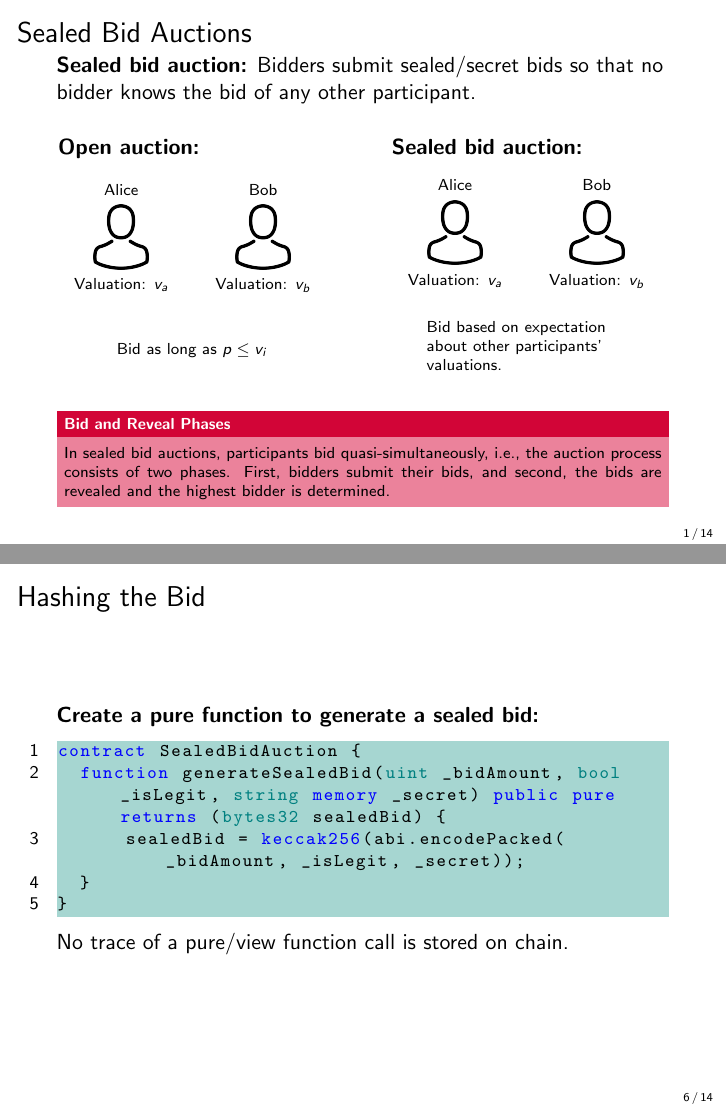
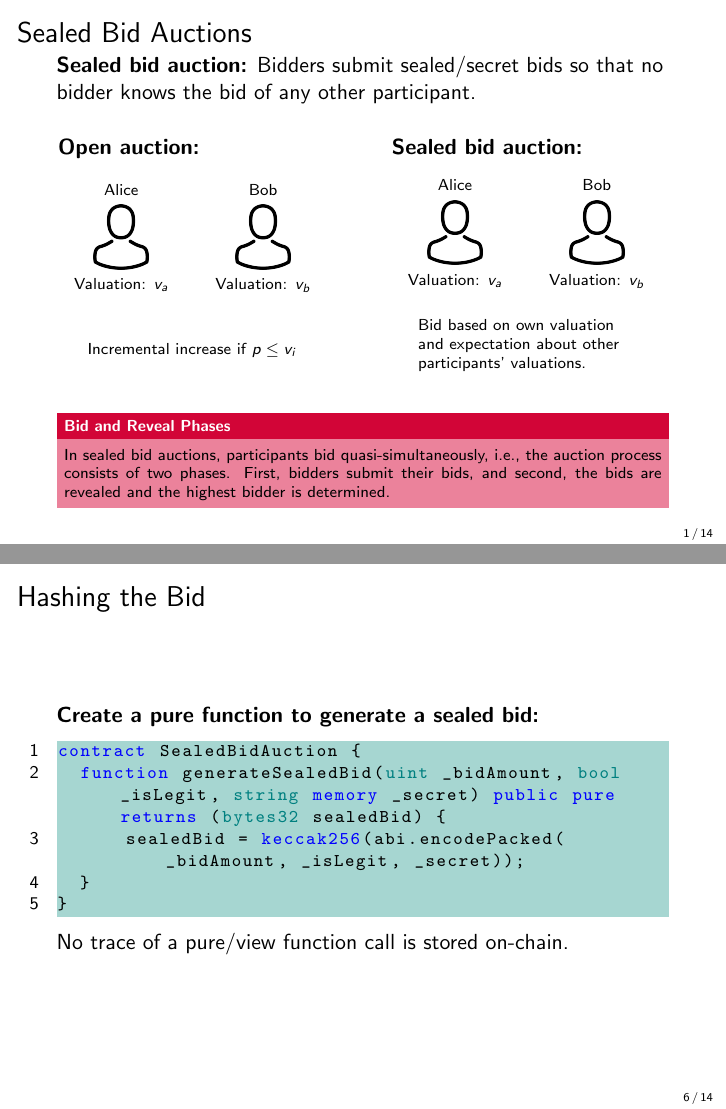
Before and after one commit to cifunibas/Smart-Contracts-DeFi, LaTeX slides (slides/blind-auction.tex, which reads assets/figures/open_bid.tex, assets/figures/sealed_bid.tex): pages 5 and 26 of 39, joined at a grey line. Compiled offline with pdfLaTeX; a LaTeX package or settings file that is missing is left out.

Commit message:
Edit sealed bid auction intro

```diff
--- a/assets/figures/open_bid.tex
+++ b/assets/figures/open_bid.tex
@@ -12,6 +12,6 @@
 	\node[below= -.05cm of bob](valuation) {Valuation: $v_b$};
 
 	% Simultaneous bidding
-	\node[text width = 3.5cm] (optimal) at (-1.25, -2) {Bid based on expectation\\ about other participants' valuations.};
+	\node[text width = 3.8cm] (optimal) at (-1.25, -2) {Bid based on own valuation and expectation about other participants' valuations.};
 
 \end{tikzpicture}
--- a/assets/figures/sealed_bid.tex
+++ b/assets/figures/sealed_bid.tex
@@ -12,6 +12,6 @@
 	\node[below= -.05cm of bob](valuation) {Valuation: $v_b$};
 
 	% Sequential bidding
-	\node (optimal) at (-1.25, -2) {Bid as long as $p \leq v_i$};
+	\node (optimal) at (-1.25, -2) {Incremental increase if $p \leq v_i$};
 
 \end{tikzpicture}
```
Also changed, not shown: slides/blind-auction.tex (+2 -3 lines).
